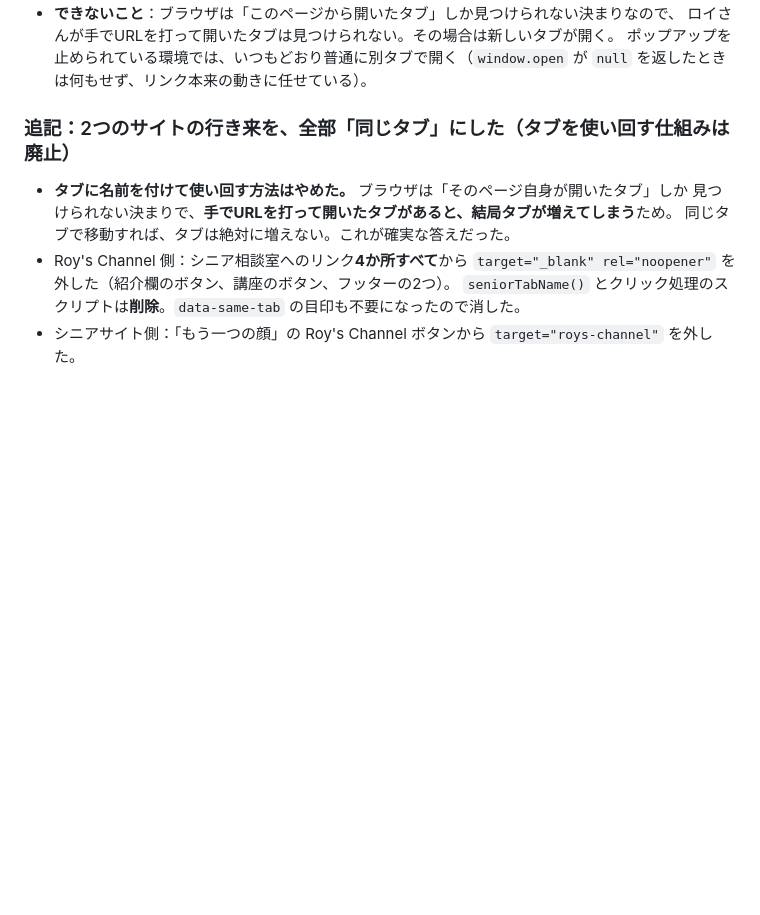
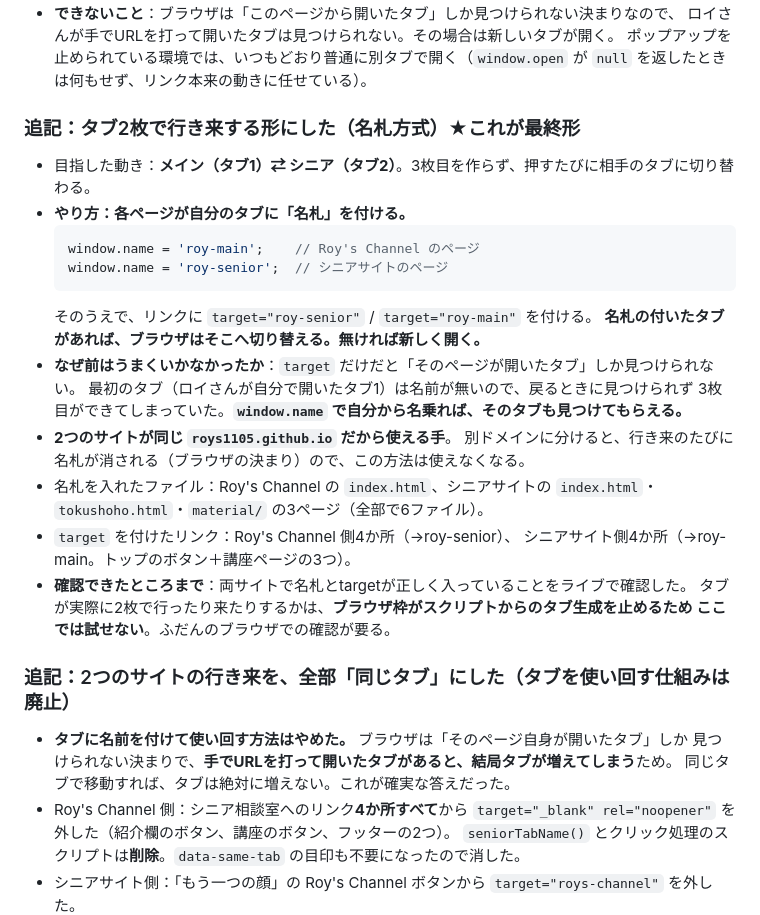
Before and after one commit to roys1105/roys-channel, a Markdown page: DEVLOG.md, the part around the change. Rendered like a GitHub page; blank space fills up the shorter version.

Commit message:
開発ログを更新（名札方式でタブ2枚）
Co-Authored-By: Claude Opus 5 <noreply@anthropic.com>

````diff
--- a/DEVLOG.md
+++ b/DEVLOG.md
@@ -70,6 +70,28 @@
   ロイさんが手でURLを打って開いたタブは見つけられない。その場合は新しいタブが開く。
   ポップアップを止められている環境では、いつもどおり普通に別タブで開く（`window.open` が
   `null` を返したときは何もせず、リンク本来の動きに任せている）。
+
+### 追記：タブ2枚で行き来する形にした（名札方式）★これが最終形
+- 目指した動き：**メイン（タブ1）⇄ シニア（タブ2）**。3枚目を作らず、押すたびに相手のタブに切り替わる。
+- **やり方：各ページが自分のタブに「名札」を付ける。**
+  ```js
+  window.name = 'roy-main';    // Roy's Channel のページ
+  window.name = 'roy-senior';  // シニアサイトのページ
+  ```
+  そのうえで、リンクに `target="roy-senior"` / `target="roy-main"` を付ける。
+  **名札の付いたタブがあれば、ブラウザはそこへ切り替える。無ければ新しく開く。**
+- **なぜ前はうまくいかなかったか**：`target` だけだと「そのページが開いたタブ」しか見つけられない。
+  最初のタブ（ロイさんが自分で開いたタブ1）は名前が無いので、戻るときに見つけられず
+  3枚目ができてしまっていた。**`window.name` で自分から名乗れば、そのタブも見つけてもらえる。**
+- **2つのサイトが同じ `roys1105.github.io` だから使える手**。
+  別ドメインに分けると、行き来のたびに名札が消される（ブラウザの決まり）ので、この方法は使えなくなる。
+- 名札を入れたファイル：Roy's Channel の `index.html`、シニアサイトの `index.html`・
+  `tokushoho.html`・`material/` の3ページ（全部で6ファイル）。
+- `target` を付けたリンク：Roy's Channel 側4か所（→roy-senior）、
+  シニアサイト側4か所（→roy-main。トップのボタン＋講座ページの3つ）。
+- **確認できたところまで**：両サイトで名札とtargetが正しく入っていることをライブで確認した。
+  タブが実際に2枚で行ったり来たりするかは、**ブラウザ枠がスクリプトからのタブ生成を止めるため
+  ここでは試せない**。ふだんのブラウザでの確認が要る。
 
 ### 追記：2つのサイトの行き来を、全部「同じタブ」にした（タブを使い回す仕組みは廃止）
 - **タブに名前を付けて使い回す方法はやめた。** ブラウザは「そのページ自身が開いたタブ」しか
````
